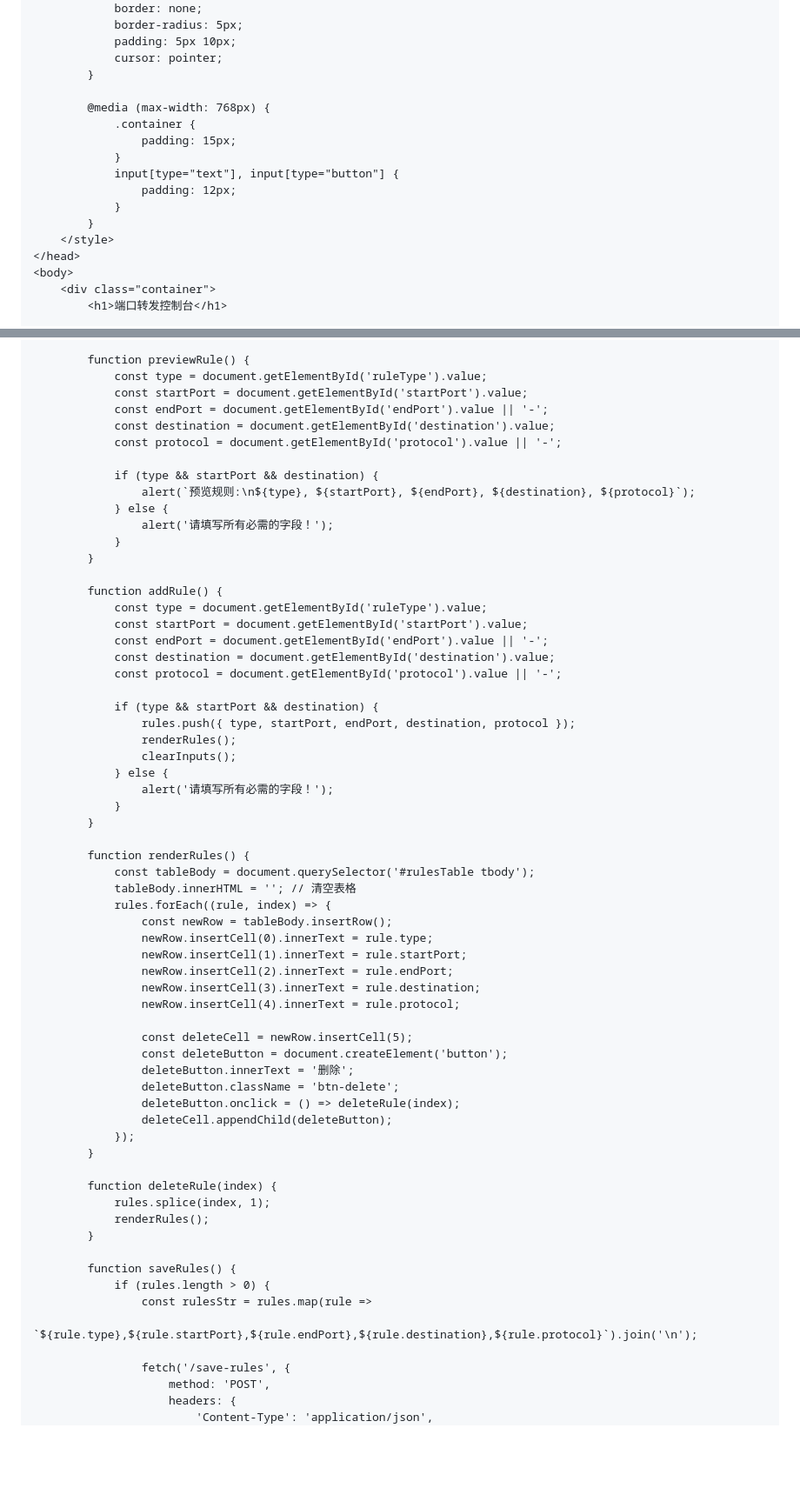
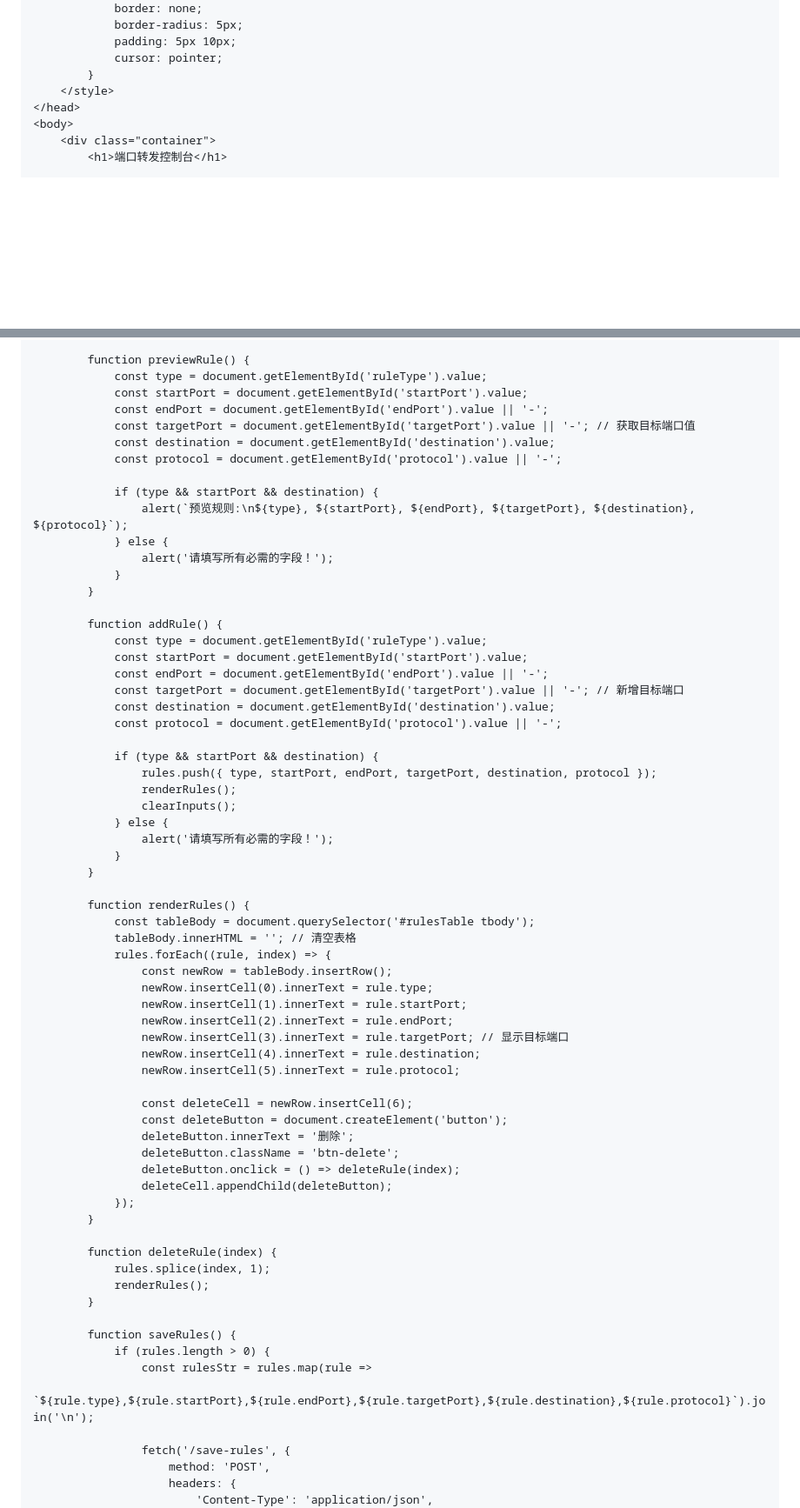
Before and after one commit to arloor/nftables-nat-rust, a Markdown page: webui/shuoming.md, 2 parts joined by grey strips. Shown at 87% size. Rendered like a GitHub page; blank space fills up the shorter version.

```diff
--- a/webui/shuoming.md
+++ b/webui/shuoming.md
@@ -300,15 +274,6 @@ https.createServer(options, app).listen(PORT, () => {
             padding: 5px 10px;
             cursor: pointer;
         }
-
-        @media (max-width: 768px) {
-            .container {
-                padding: 15px;
-            }
-            input[type="text"], input[type="button"] {
-                padding: 12px;
-            }
-        }
     </style>
 </head>
 <body>
@@ -351,11 +318,12 @@ https.createServer(options, app).listen(PORT, () => {
             const type = document.getElementById('ruleType').value;
             const startPort = document.getElementById('startPort').value;
             const endPort = document.getElementById('endPort').value || '-';
+            const targetPort = document.getElementById('targetPort').value || '-'; // 获取目标端口值
             const destination = document.getElementById('destination').value;
             const protocol = document.getElementById('protocol').value || '-';
 
             if (type && startPort && destination) {
-                alert(`预览规则:\n${type}, ${startPort}, ${endPort}, ${destination}, ${protocol}`);
+                alert(`预览规则:\n${type}, ${startPort}, ${endPort}, ${targetPort}, ${destination}, ${protocol}`);
             } else {
                 alert('请填写所有必需的字段！');
             }
@@ -365,11 +333,12 @@ https.createServer(options, app).listen(PORT, () => {
             const type = document.getElementById('ruleType').value;
             const startPort = document.getElementById('startPort').value;
             const endPort = document.getElementById('endPort').value || '-';
+            const targetPort = document.getElementById('targetPort').value || '-'; // 新增目标端口
             const destination = document.getElementById('destination').value;
             const protocol = document.getElementById('protocol').value || '-';
 
             if (type && startPort && destination) {
-                rules.push({ type, startPort, endPort, destination, protocol });
+                rules.push({ type, startPort, endPort, targetPort, destination, protocol });
                 renderRules();
                 clearInputs();
             } else {
@@ -385,10 +354,11 @@ https.createServer(options, app).listen(PORT, () => {
                 newRow.insertCell(0).innerText = rule.type;
                 newRow.insertCell(1).innerText = rule.startPort;
                 newRow.insertCell(2).innerText = rule.endPort;
-                newRow.insertCell(3).innerText = rule.destination;
-                newRow.insertCell(4).innerText = rule.protocol;
+                newRow.insertCell(3).innerText = rule.targetPort; // 显示目标端口
+                newRow.insertCell(4).innerText = rule.destination;
+                newRow.insertCell(5).innerText = rule.protocol;
 
-                const deleteCell = newRow.insertCell(5);
+                const deleteCell = newRow.insertCell(6);
                 const deleteButton = document.createElement('button');
                 deleteButton.innerText = '删除';
                 deleteButton.className = 'btn-delete';
@@ -405,7 +375,7 @@ https.createServer(options, app).listen(PORT, () => {
         function saveRules() {
             if (rules.length > 0) {
                 const rulesStr = rules.map(rule =>
-                    `${rule.type},${rule.startPort},${rule.endPort},${rule.destination},${rule.protocol}`).join('\n');
+                    `${rule.type},${rule.startPort},${rule.endPort},${rule.targetPort},${rule.destination},${rule.protocol}`).join('\n');
 
                 fetch('/save-rules', {
                     method: 'POST',
```
Also changed, not shown: other parts of webui/shuoming.md (+23 -46 lines).
